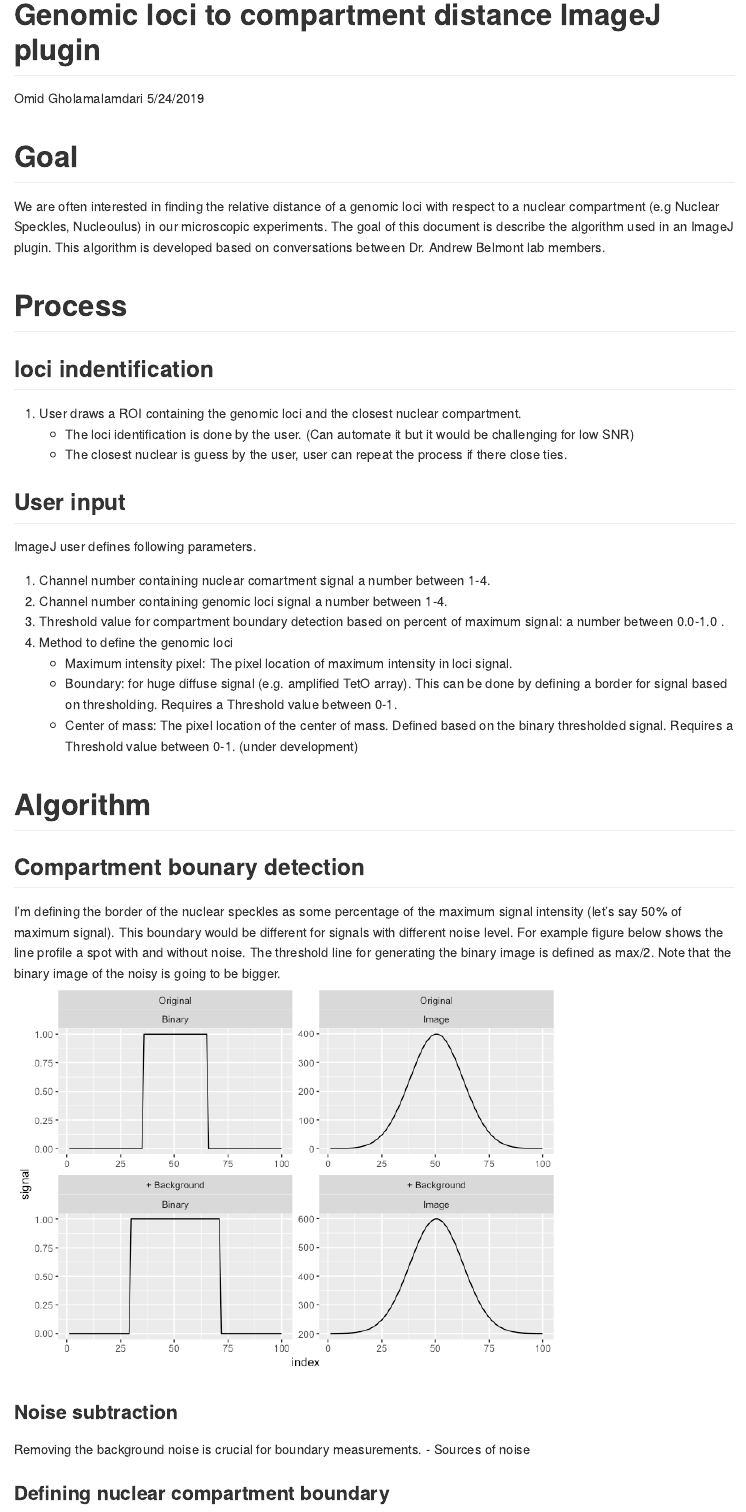
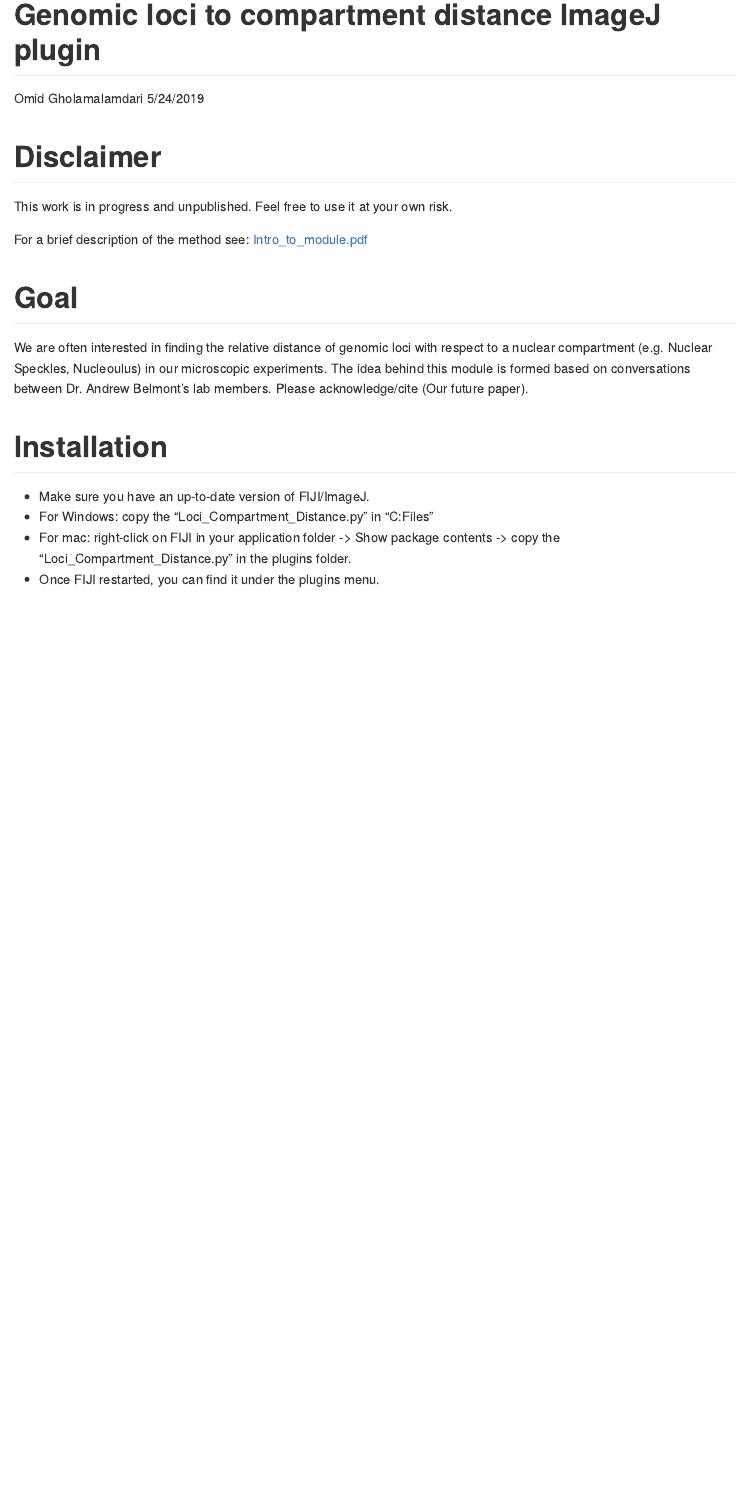
Before and after one commit to omidalam/Speckle_dist, an R Markdown document (README.Rmd): the page in a window 1100 px wide, from its top. The pictures show the output file README.md that the author committed with the source, drawn offline in the style of GitHub.

Commit message:
readme updated

````diff
--- a/README.Rmd
+++ b/README.Rmd
@@ -6,64 +6,19 @@ output: rmarkdown::github_document
 ---
 ```{r setup, include=FALSE}
 knitr::opts_chunk$set(echo = TRUE)
-library(ggplot2)
-```
-# Goal
-We are often interested in finding the relative distance of a genomic loci with respect to a nuclear compartment (e.g Nuclear Speckles, Nucleoulus) in our microscopic experiments. The goal of this document is describe the algorithm used in an ImageJ plugin. This algorithm is developed based on conversations between Dr. Andrew Belmont lab members.
-
-# Process
-## loci indentification
-1. User draws a ROI containing the genomic loci and the closest nuclear compartment.
-    - The loci identification is done by the user. (Can automate it but it would be challenging for low SNR)
-    - The closest nuclear is guess by the user, user can repeat the process if there close ties.
-
-## User input
-ImageJ user defines following parameters.
-
-1. Channel number containing nuclear comartment signal a number between 1-4.
-1. Channel number containing genomic loci signal a number between 1-4.
-1. Threshold value for compartment boundary detection based on percent of maximum signal: a number between 0.0-1.0 .
-1. Method to define the genomic loci
-    - Maximum intensity pixel: The pixel location of maximum intensity in loci signal.
-    - Boundary: for huge diffuse signal (e.g. amplified TetO array). This can be done by defining a border for signal based on thresholding. Requires a Threshold value between 0-1.
-    - Center of mass: The pixel location of the center of mass. Defined based on the binary thresholded signal. Requires a Threshold value between 0-1. (under development)
-
-# Algorithm
-## Compartment bounary detection
-I'm defining the border of the nuclear speckles as some percentage of the maximum signal intensity (let's say 50% of maximum signal). This boundary would be different for signals with different noise level. For example figure below shows the line profile a spot with and without noise. The threshold line for generating the binary image is defined as max/2. Note that the binary image of the noisy is going to be bigger.
-```{r echo=FALSE,warning=FALSE, fig.cap="Boundary detection based on 50% of maximum signal."}
-x<- seq(-4, 4, length=100)
-hx <- dnorm(x)*1000
-signal= data.frame(signal=hx,index=seq(1,100), noise="Original")
-signal_T=signal
-signal_T$signal<- as.integer(signal$signal>=max(signal$signal)/2)
-noisy<-data.frame(signal=hx+200,index=seq(1,100), noise="+ Background")
-noisy_T=noisy
-noisy_T$signal<- as.integer(noisy$signal>=max(noisy$signal)/2)
-thresh<-data.frame(noise = c("Original", "+ Background"), hline = c(max(signal$signal)/2,max(noisy$signal)/2))
-image<-rbind(signal,noisy)
-image$binary="Image"
-b_image<-rbind(signal_T,noisy_T)
-b_image$binary="Binary"
-data<-rbind(b_image,image)
-# b_image
-
-ggplot(data = data,aes(x=index, y=signal)) + geom_line()+facet_wrap(noise~binary,scales = "free")# + geom_hline(data= thresh,aes(yintercept=hline), linetype="dashed", color = "red")
+# library(ggplot2)
 ```
 
-### Noise subtraction
+# Disclaimer
+This work is in progress and unpublished. Feel free to use it at your own risk.
 
-Removing the background noise is crucial for boundary measurements.
-- Sources of noise
+For a brief description of the method see: [Intro_to_module.pdf](https://github.com/omidalam/compartment_dist/blob/master/Intro_to_module.pdf)
 
+# Goal
+We are often interested in finding the relative distance of genomic loci with respect to a nuclear compartment (e.g. Nuclear Speckles, Nucleoulus) in our microscopic experiments. The idea behind this module is formed based on conversations between Dr. Andrew Belmont's lab members. Please acknowledge/cite (Our future paper).
 
-
-
-
-
-
-
-
-
-### Defining nuclear compartment boundary
-1.
+# Installation
+- Make sure you have an up-to-date version of FIJI/ImageJ.
+- For Windows: copy the "Loci_Compartment_Distance.py" in "C:\Program Files\ImageJ\plugins"
+- For mac: right-click on FIJI in your application folder -> Show package contents -> copy the "Loci_Compartment_Distance.py" in the plugins folder.
+- Once FIJI restarted, you can find it under the plugins menu.
````
Also changed, not shown: README.md, 1 other file.
